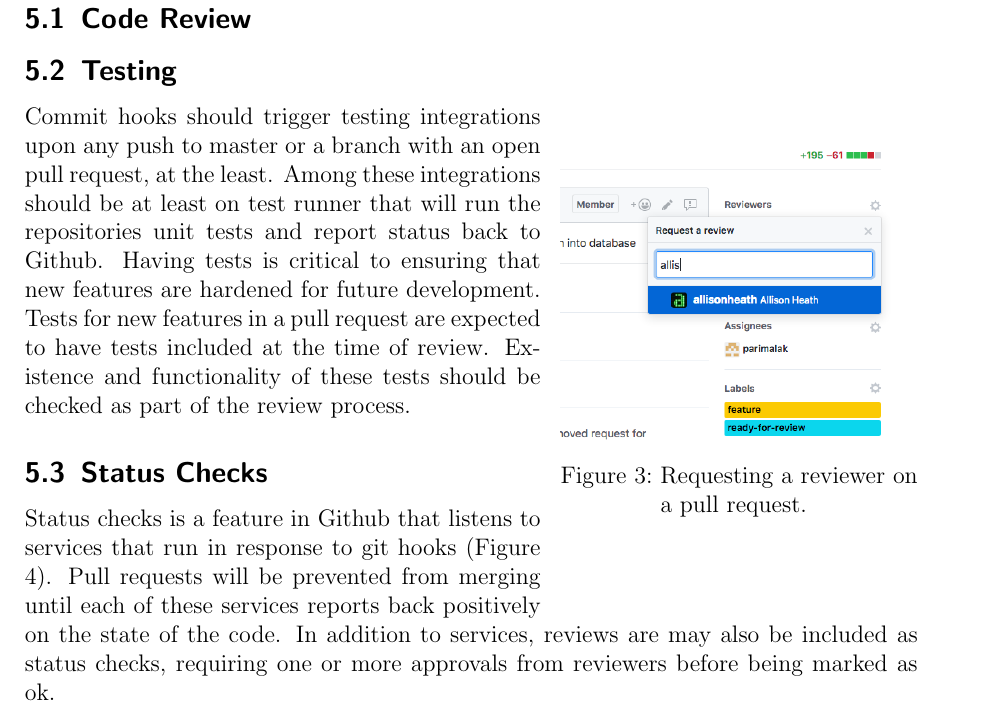
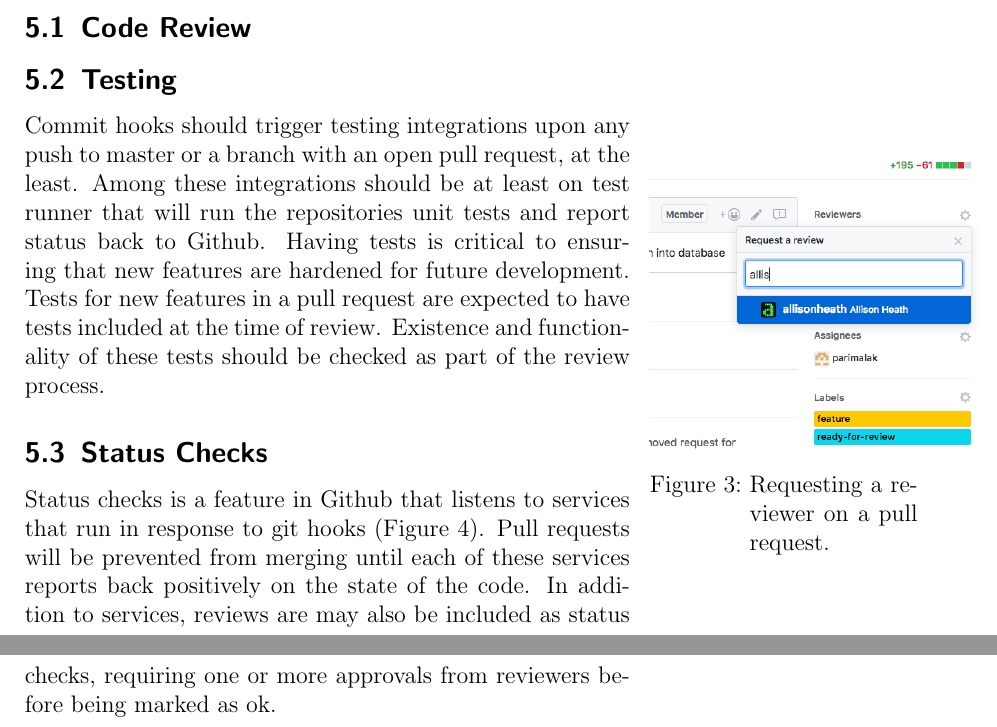
Before and after one commit to kids-first/kf-developer-handbook, a LaTeX document (guide.tex): part of page 6 of 9 before the commit and two parts of pages 5 and 6 of 9 after it, the two joined at a grey line, cut so that both start at the same text. Compiled offline with pdfLaTeX.

Commit message:
:framed_picture: Resize commit history image

```diff
--- a/guide.tex
+++ b/guide.tex
@@ -102,7 +102,7 @@
    	This will notify the user via Github notifications and email, if the user has them enabled.
    	Github notifications can be easily missed, so it is advised to use direct messing in Slack if the request is urgent.
 
-   	\begin{wrapfigure}{r}{0.4\textwidth}
+   	\begin{wrapfigure}{r}{0.3\textwidth}
   		\centering
     		\includegraphics[width=0.4\textwidth]{images/requestreviewer.png}
     		\caption{Requesting a reviewer on a pull request.}
```
Also changed, not shown: guide.pdf, images/commithistory.png, 1 other file.
